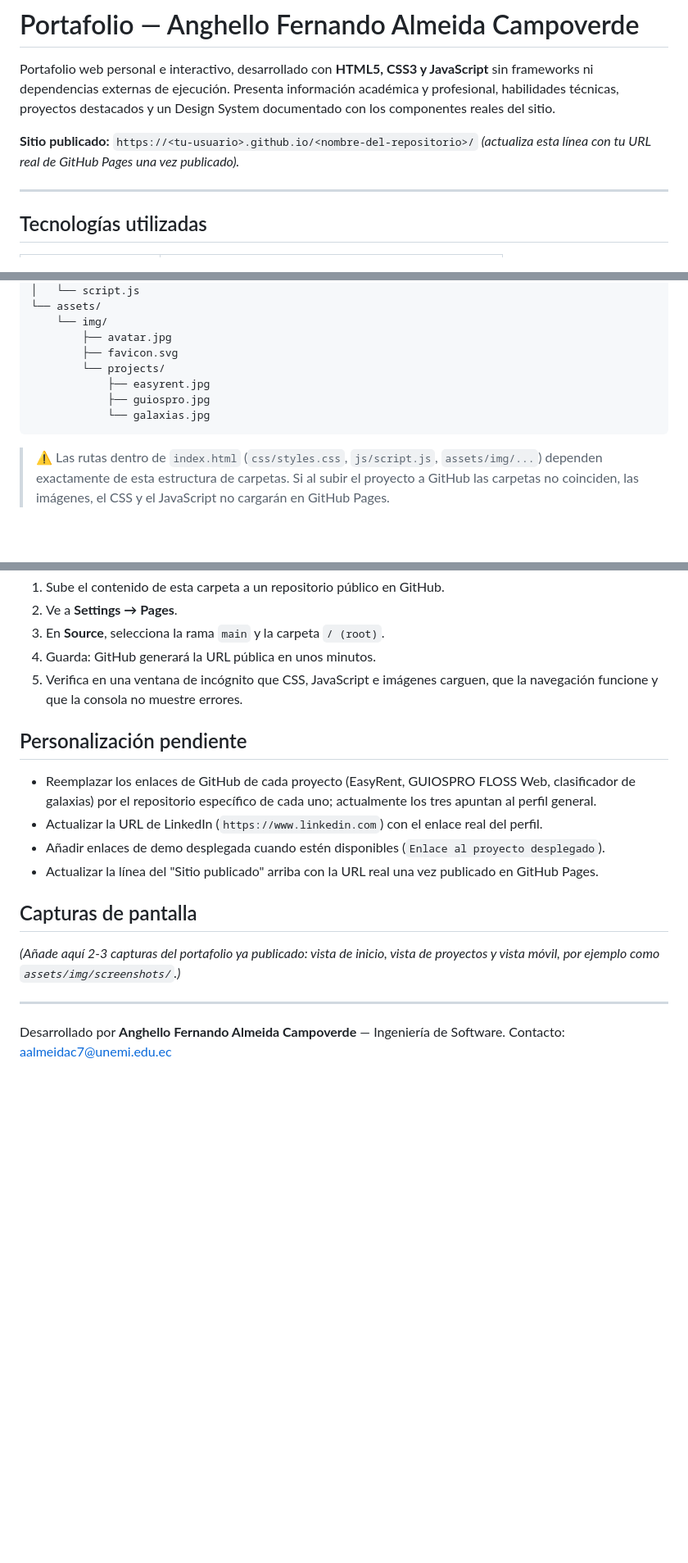
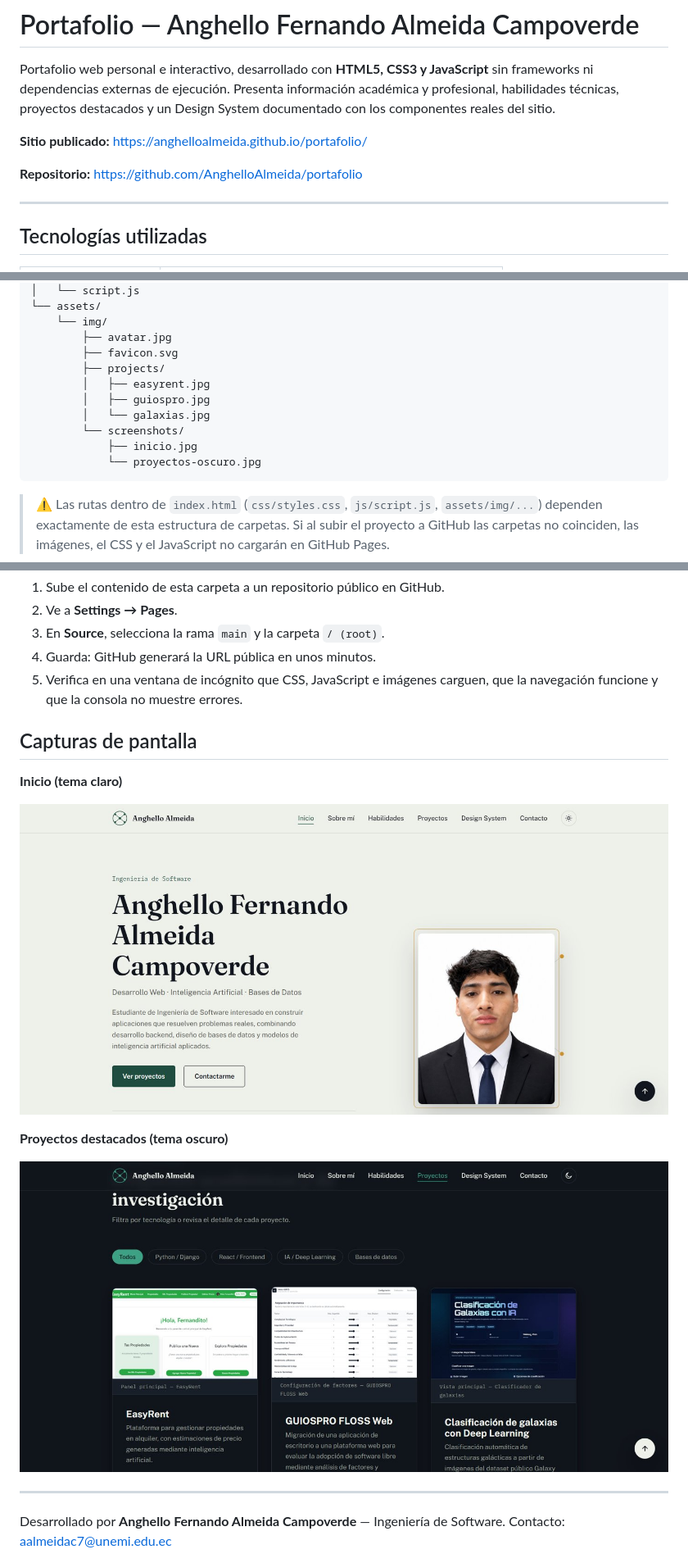
Before and after one commit to AnghelloAlmeida/portafolio, a Markdown page: README.md, 3 parts joined by grey strips. Shown at 82% size. GitHub-like rendering; pictures changed too: assets/img/screenshots/inicio.jpg (added), assets/img/screenshots/proyectos-oscuro.jpg (added); blank space fills up the shorter version.

````diff
--- a/README.md
+++ b/README.md
@@ -5,8 +5,9 @@ sin frameworks ni dependencias externas de ejecución. Presenta información
 académica y profesional, habilidades técnicas, proyectos destacados y un
 Design System documentado con los componentes reales del sitio.
 
-**Sitio publicado:** `https://<tu-usuario>.github.io/<nombre-del-repositorio>/`
-*(actualiza esta línea con tu URL real de GitHub Pages una vez publicado).*
+**Sitio publicado:** https://anghelloalmeida.github.io/portafolio/
+
+**Repositorio:** https://github.com/AnghelloAlmeida/portafolio
 
 ---
 
@@ -36,10 +37,13 @@ portfolio/
     └── img/
         ├── avatar.jpg
         ├── favicon.svg
-        └── projects/
-            ├── easyrent.jpg
-            ├── guiospro.jpg
-            └── galaxias.jpg
+        ├── projects/
+        │   ├── easyrent.jpg
+        │   ├── guiospro.jpg
+        │   └── galaxias.jpg
+        └── screenshots/
+            ├── inicio.jpg
+            └── proyectos-oscuro.jpg
 ```
 
 > ⚠️ Las rutas dentro de `index.html` (`css/styles.css`, `js/script.js`,
@@ -86,17 +90,15 @@ y visitar `http://localhost:8080`.
 5. Verifica en una ventana de incógnito que CSS, JavaScript e imágenes carguen,
    que la navegación funcione y que la consola no muestre errores.
 
-## Personalización pendiente
-
-- Reemplazar los enlaces de GitHub de cada proyecto (EasyRent, GUIOSPRO FLOSS Web, clasificador de galaxias) por el repositorio específico de cada uno; actualmente los tres apuntan al perfil general.
-- Actualizar la URL de LinkedIn (`https://www.linkedin.com`) con el enlace real del perfil.
-- Añadir enlaces de demo desplegada cuando estén disponibles (`Enlace al proyecto desplegado`).
-- Actualizar la línea del "Sitio publicado" arriba con la URL real una vez publicado en GitHub Pages.
-
 ## Capturas de pantalla
 
-*(Añade aquí 2-3 capturas del portafolio ya publicado: vista de inicio, vista
-de proyectos y vista móvil, por ejemplo como `assets/img/screenshots/`.)*
+**Inicio (tema claro)**
+
+![Vista de inicio del portafolio](assets/img/screenshots/inicio.jpg)
+
+**Proyectos destacados (tema oscuro)**
+
+![Sección de proyectos en tema oscuro](assets/img/screenshots/proyectos-oscuro.jpg)
 
 ---
 
````
Also changed, not shown: 1 other file.
